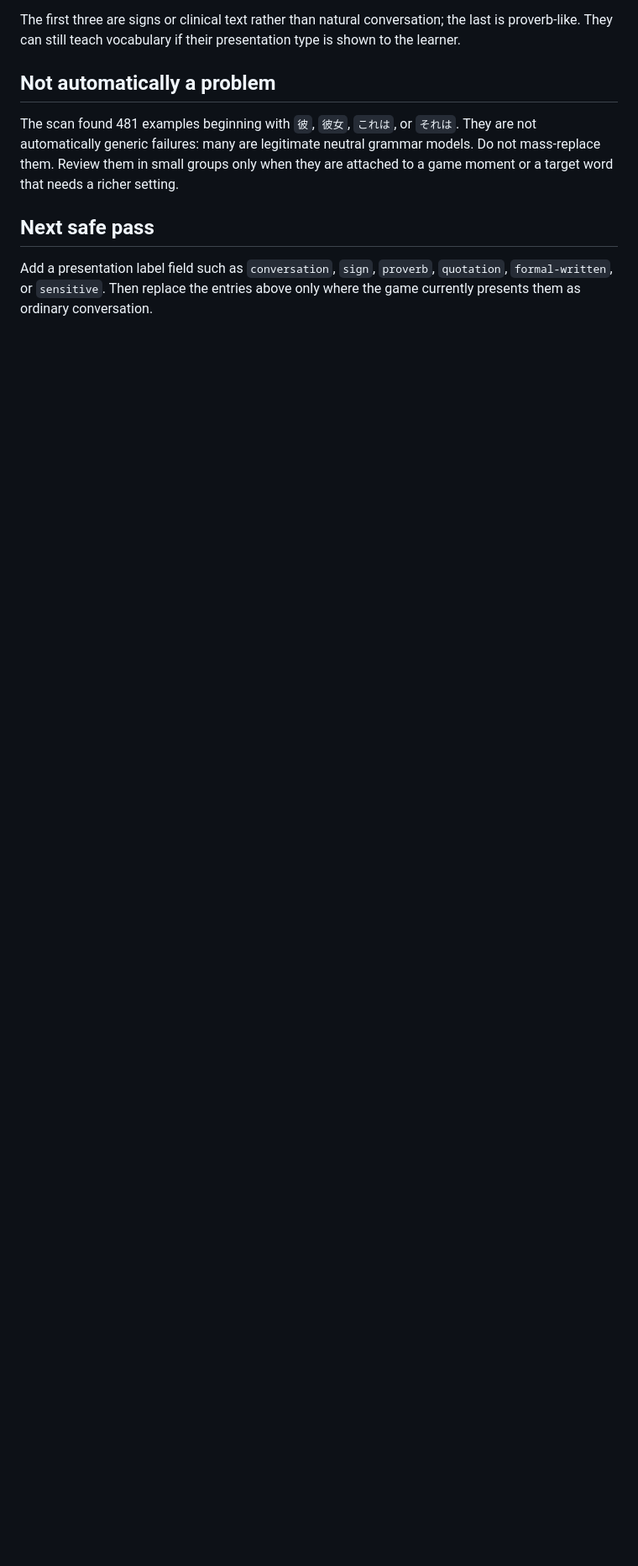
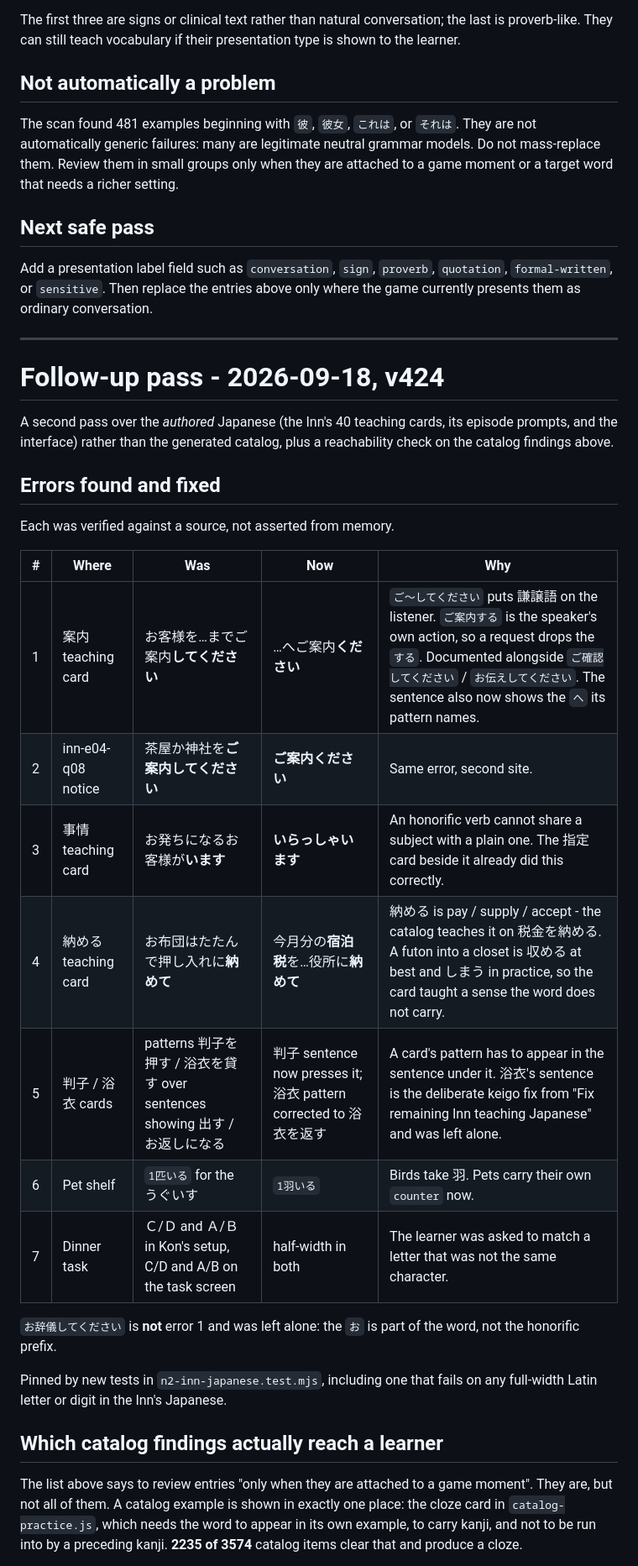
Before and after one commit to Chibs-hub/LantAlley, a Markdown page: JAPANESE-TPO-AUDIT.md, the part around one of its changes. Shown at 84% size. Rendered like a GitHub page; blank space fills up the shorter version.

```diff
--- a/JAPANESE-TPO-AUDIT.md
+++ b/JAPANESE-TPO-AUDIT.md
@@ -67,3 +67,40 @@ setting.
 Add a presentation label field such as `conversation`, `sign`, `proverb`,
 `quotation`, `formal-written`, or `sensitive`. Then replace the entries above
 only where the game currently presents them as ordinary conversation.
+
+---
+
+# Follow-up pass - 2026-09-18, v424
+
+A second pass over the *authored* Japanese (the Inn's 40 teaching cards, its
+episode prompts, and the interface) rather than the generated catalog, plus a
+reachability check on the catalog findings above.
+
+## Errors found and fixed
+
+Each was verified against a source, not asserted from memory.
+
+| # | Where | Was | Now | Why |
+|---|---|---|---|---|
+| 1 | 案内 teaching card | お客様を…までご案内**してください** | …へご案内**ください** | `ご〜してください` puts 謙譲語 on the listener. `ご案内する` is the speaker's own action, so a request drops the `する`. Documented alongside `ご確認してください` / `お伝えしてください`. The sentence also now shows the `へ` its pattern names. |
+| 2 | inn-e04-q08 notice | 茶屋か神社を**ご案内してください** | **ご案内ください** | Same error, second site. |
+| 3 | 事情 teaching card | お発ちになるお客様が**います** | **いらっしゃいます** | An honorific verb cannot share a subject with a plain one. The 指定 card beside it already did this correctly. |
+| 4 | 納める teaching card | お布団はたたんで押し入れに**納めて** | 今月分の**宿泊税**を…役所に**納めて** | 納める is pay / supply / accept - the catalog teaches it on 税金を納める. A futon into a closet is 収める at best and しまう in practice, so the card taught a sense the word does not carry. |
+| 5 | 判子 / 浴衣 cards | patterns 判子を押す / 浴衣を貸す over sentences showing 出す / お返しになる | 判子 sentence now presses it; 浴衣 pattern corrected to 浴衣を返す | A card's pattern has to appear in the sentence under it. 浴衣's sentence is the deliberate keigo fix from "Fix remaining Inn teaching Japanese" and was left alone. |
+| 6 | Pet shelf | `1匹いる` for the うぐいす | `1羽いる` | Birds take 羽. Pets carry their own `counter` now. |
+| 7 | Dinner task | Ｃ/Ｄ and Ａ/Ｂ in Kon's setup, C/D and A/B on the task screen | half-width in both | The learner was asked to match a letter that was not the same character. |
+
+`お辞儀してください` is **not** error 1 and was left alone: the `お` is part of
+the word, not the honorific prefix.
+
+Pinned by new tests in `n2-inn-japanese.test.mjs`, including one that fails on
+any full-width Latin letter or digit in the Inn's Japanese.
+
+## Which catalog findings actually reach a learner
+
+The list above says to review entries "only when they are attached to a game
+moment". They are, but not all of them. A catalog example is shown in exactly
+one place: the cloze card in `catalog-practice.js`, which needs the word to
+appear in its own example, to carry kanji, and not to be run into by a
+preceding kanji. **2235 of 3574** catalog items clear that and produce a cloze.
+
```
Also changed, not shown: other parts of JAPANESE-TPO-AUDIT.md (+38 -0 lines).
